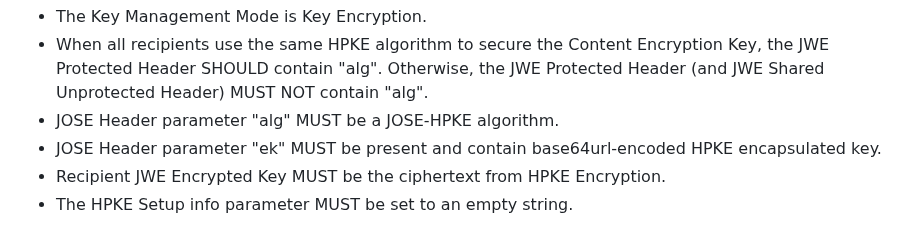
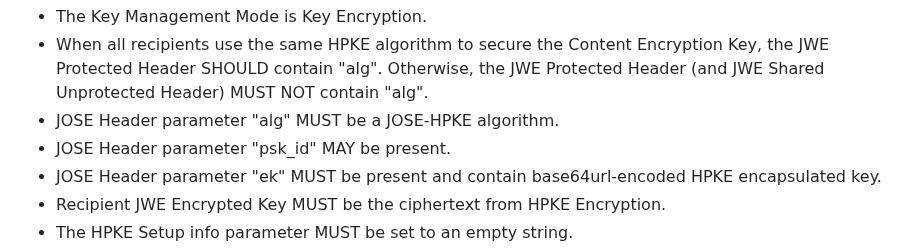
Before and after one commit to ietf-wg-jose/draft-ietf-jose-hpke-encrypt, a Markdown page: draft-ietf-jose-hpke-encrypt.md, the part around the change. Rendered like a GitHub page.

```diff
--- a/draft-ietf-jose-hpke-encrypt.md
+++ b/draft-ietf-jose-hpke-encrypt.md
@@ -273,6 +273,7 @@ In HPKE JWE Key Encryption:
 - When all recipients use the same HPKE algorithm to secure the Content Encryption Key, the JWE Protected Header SHOULD contain "alg".
 Otherwise, the JWE Protected Header (and JWE Shared Unprotected Header) MUST NOT contain "alg".
 - JOSE Header parameter "alg" MUST be a JOSE-HPKE algorithm.
+- JOSE Header parameter "psk_id" MAY be present.
 - JOSE Header parameter "ek" MUST be present and contain base64url-encoded HPKE encapsulated key.
 - Recipient JWE Encrypted Key MUST be the ciphertext from HPKE Encryption.
 - The HPKE Setup info parameter MUST be set to an empty string.
```
